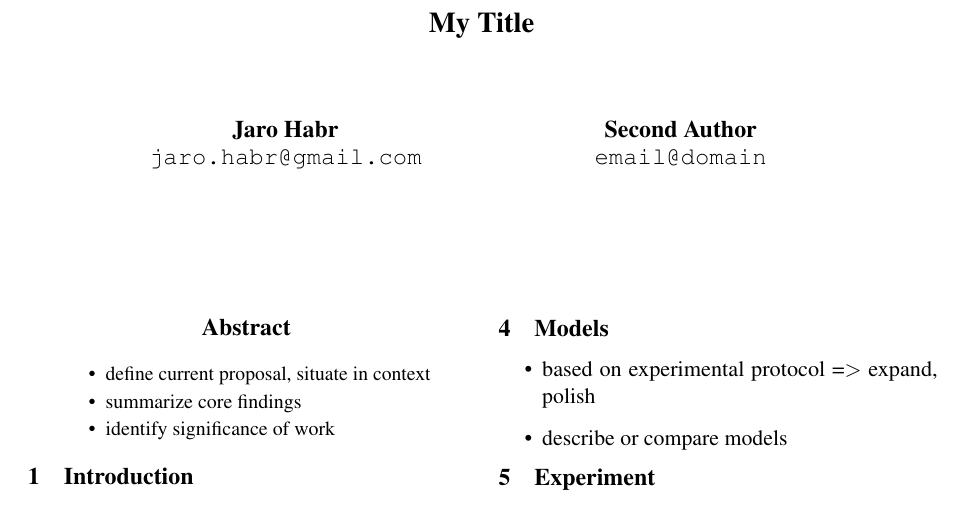
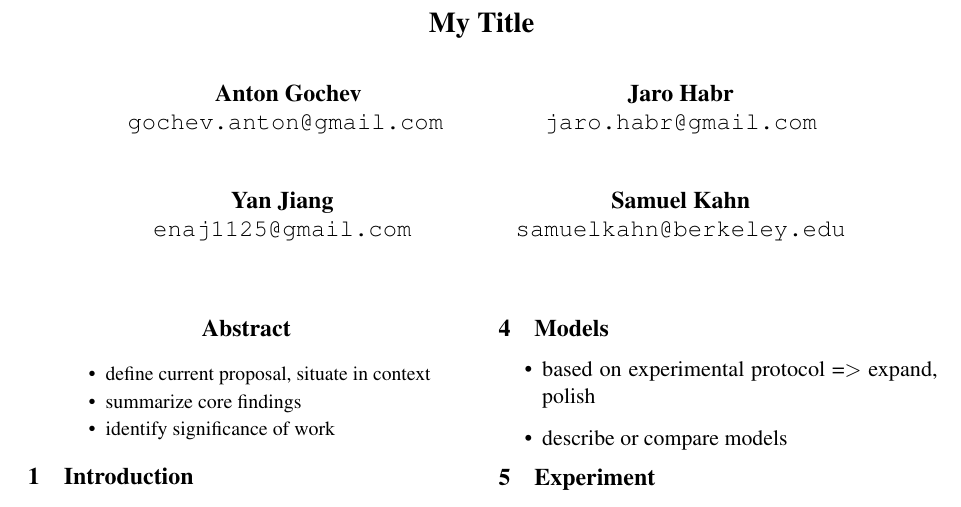
Before and after one commit to jhabr/xcs224u_final_paper, a LaTeX paper (paper/XCS224U_final_paper.tex): part of page 1 of 2, cut so that both start at the same text. Compiled offline with pdfLaTeX.

Commit message:
Add all authors

```diff
--- a/paper/XCS224U_final_paper.tex
+++ b/paper/XCS224U_final_paper.tex
@@ -26,10 +26,19 @@
 
 \title{My Title}
 
-\author{Jaro Habr \\
-  \texttt{jaro.habr@gmail.com} \\\And
-  Second Author \\
-  \texttt{email@domain} \\}
+\author{
+  Anton Gochev \\
+  \texttt{gochev.anton@gmail.com} \\
+  \And
+  Jaro Habr \\
+  \texttt{jaro.habr@gmail.com} \\
+  \AND
+  Yan Jiang \\
+  \texttt{enaj1125@gmail.com} \\
+  \And
+  Samuel Kahn \\
+  \texttt{samuelkahn@berkeley.edu} \\
+}
 
 \date{}
 
```
